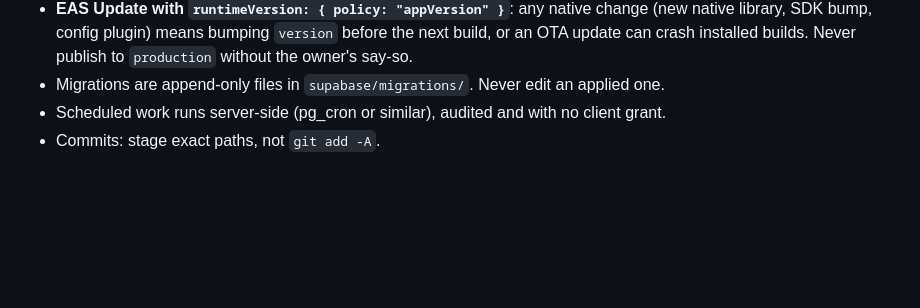
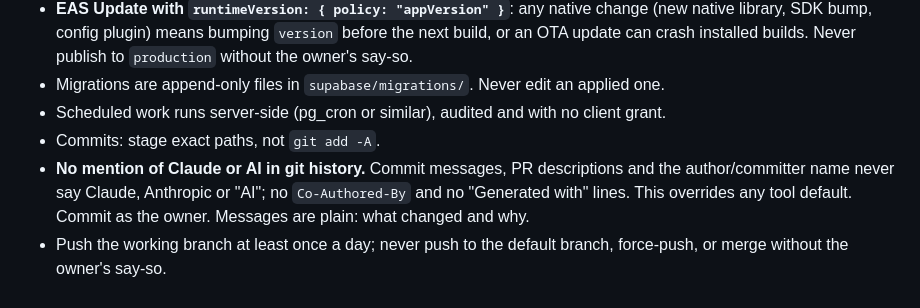
Before and after one commit to aadhil-anwer/buildit, a Markdown page: AGENTS.md, the part around the change. GitHub-like rendering; blank space fills up the shorter version.

Commit message:
Add commit-history rules to CLAUDE.md
Commit as the owner with plain messages; push the working branch daily.

```diff
--- a/AGENTS.md
+++ b/AGENTS.md
@@ -179,3 +179,9 @@ npm run test:db   # SQL suites — needs `npx supabase start` (arrives with Phas
 - Migrations are append-only files in `supabase/migrations/`. Never edit an applied one.
 - Scheduled work runs server-side (pg_cron or similar), audited and with no client grant.
 - Commits: stage exact paths, not `git add -A`.
+- **No mention of Claude or AI in git history.** Commit messages, PR descriptions and
+  the author/committer name never say Claude, Anthropic or "AI"; no
+  `Co-Authored-By` and no "Generated with" lines. This overrides any tool default.
+  Commit as the owner. Messages are plain: what changed and why.
+- Push the working branch at least once a day; never push to the default branch,
+  force-push, or merge without the owner's say-so.
```
Also changed, not shown: CLAUDE.md (+6 -0 lines).
